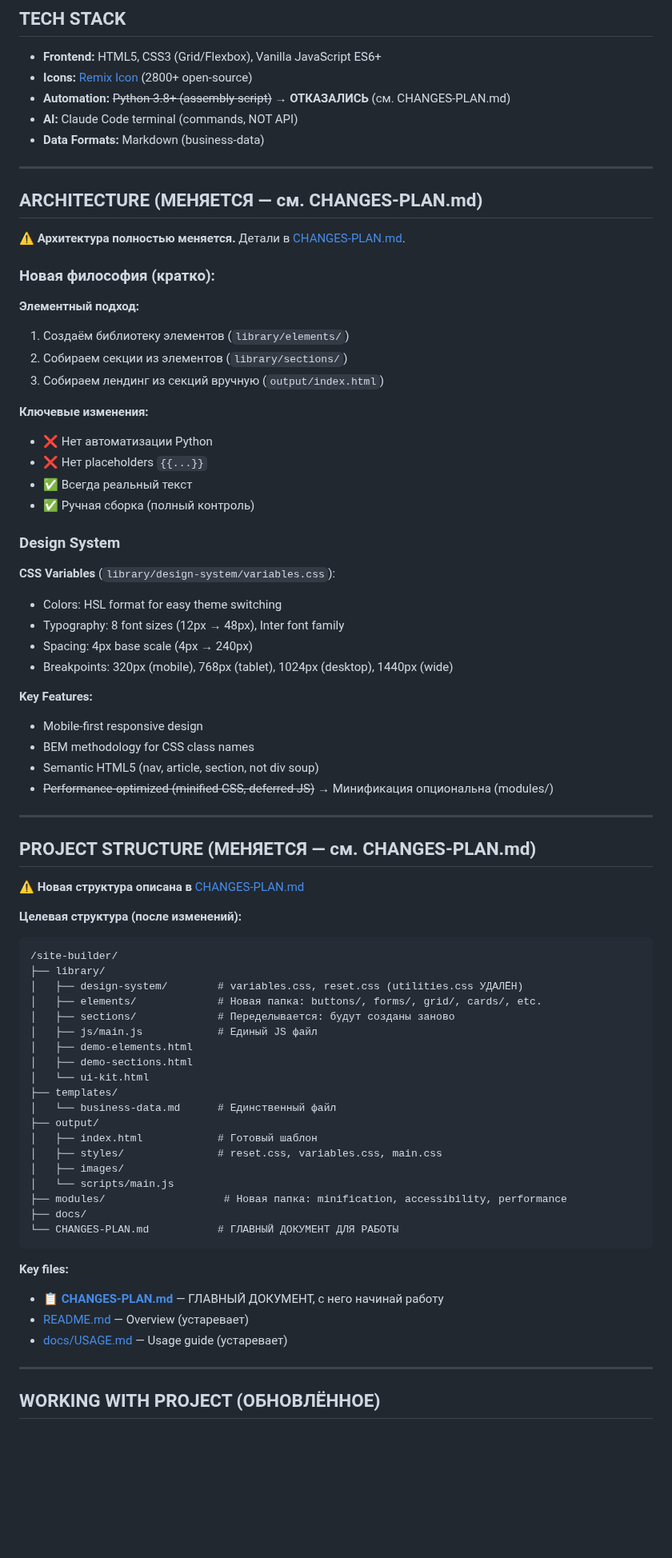
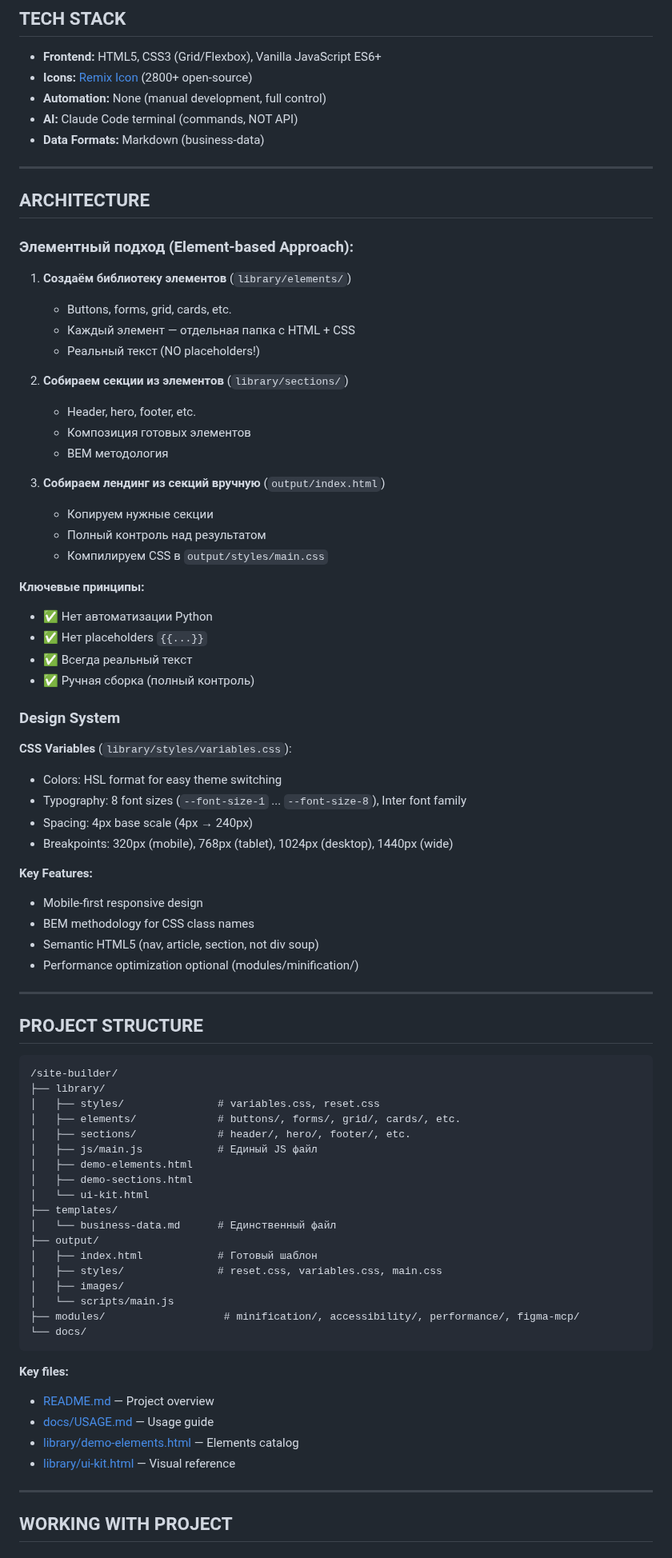
Before and after one commit to AndreyTsibin/site-builder-system, a Markdown page: CLAUDE.md, the part around one of its changes. Shown at 80% size. Drawn GitHub-style; blank space fills up the shorter version.

````diff
--- a/CLAUDE.md
+++ b/CLAUDE.md
@@ -57,34 +51,42 @@ cd output && python3 -m http.server 8000
 
 - **Frontend:** HTML5, CSS3 (Grid/Flexbox), Vanilla JavaScript ES6+
 - **Icons:** [Remix Icon](https://github.com/Remix-Design/RemixIcon) (2800+ open-source)
-- **Automation:** ~~Python 3.8+ (assembly script)~~ → **ОТКАЗАЛИСЬ** (см. CHANGES-PLAN.md)
+- **Automation:** None (manual development, full control)
 - **AI:** Claude Code terminal (commands, NOT API)
 - **Data Formats:** Markdown (business-data)
 
 ---
 
-## ARCHITECTURE (МЕНЯЕТСЯ — см. CHANGES-PLAN.md)
+## ARCHITECTURE
 
-⚠️ **Архитектура полностью меняется.** Детали в [CHANGES-PLAN.md](CHANGES-PLAN.md).
+### Элементный подход (Element-based Approach):
 
-### Новая философия (кратко):
+1. **Создаём библиотеку элементов** (`library/elements/`)
+   - Buttons, forms, grid, cards, etc.
+   - Каждый элемент — отдельная папка с HTML + CSS
+   - Реальный текст (NO placeholders!)
 
-**Элементный подход:**
-1. Создаём библиотеку элементов (`library/elements/`)
-2. Собираем секции из элементов (`library/sections/`)
-3. Собираем лендинг из секций вручную (`output/index.html`)
+2. **Собираем секции из элементов** (`library/sections/`)
+   - Header, hero, footer, etc.
+   - Композиция готовых элементов
+   - BEM методология
 
-**Ключевые изменения:**
-- ❌ Нет автоматизации Python
-- ❌ Нет placeholders `{{...}}`
+3. **Собираем лендинг из секций вручную** (`output/index.html`)
+   - Копируем нужные секции
+   - Полный контроль над результатом
+   - Компилируем CSS в `output/styles/main.css`
+
+**Ключевые принципы:**
+- ✅ Нет автоматизации Python
+- ✅ Нет placeholders `{{...}}`
 - ✅ Всегда реальный текст
 - ✅ Ручная сборка (полный контроль)
 
 ### Design System
 
-**CSS Variables** (`library/design-system/variables.css`):
+**CSS Variables** (`library/styles/variables.css`):
 - Colors: HSL format for easy theme switching
-- Typography: 8 font sizes (12px → 48px), Inter font family
+- Typography: 8 font sizes (`--font-size-1` ... `--font-size-8`), Inter font family
 - Spacing: 4px base scale (4px → 240px)
 - Breakpoints: 320px (mobile), 768px (tablet), 1024px (desktop), 1440px (wide)
 
@@ -92,21 +94,17 @@ cd output && python3 -m http.server 8000
 - Mobile-first responsive design
 - BEM methodology for CSS class names
 - Semantic HTML5 (nav, article, section, not div soup)
-- ~~Performance-optimized (minified CSS, deferred JS)~~ → Минификация опциональна (modules/)
+- Performance optimization optional (modules/minification/)
 
 ---
 
-## PROJECT STRUCTURE (МЕНЯЕТСЯ — см. CHANGES-PLAN.md)
-
-⚠️ **Новая структура описана в** [CHANGES-PLAN.md](CHANGES-PLAN.md)
-
-**Целевая структура (после изменений):**
+## PROJECT STRUCTURE
 ```
 /site-builder/
 ├── library/
-│   ├── design-system/        # variables.css, reset.css (utilities.css УДАЛЁН)
-│   ├── elements/             # Новая папка: buttons/, forms/, grid/, cards/, etc.
-│   ├── sections/             # Переделывается: будут созданы заново
+│   ├── styles/               # variables.css, reset.css
+│   ├── elements/             # buttons/, forms/, grid/, cards/, etc.
+│   ├── sections/             # header/, hero/, footer/, etc.
 │   ├── js/main.js            # Единый JS файл
 │   ├── demo-elements.html
 │   ├── demo-sections.html
@@ -118,17 +116,17 @@ cd output && python3 -m http.server 8000
 │   ├── styles/               # reset.css, variables.css, main.css
 │   ├── images/
 │   └── scripts/main.js
-├── modules/                   # Новая папка: minification, accessibility, performance
-├── docs/
-└── CHANGES-PLAN.md           # ГЛАВНЫЙ ДОКУМЕНТ ДЛЯ РАБОТЫ
+├── modules/                   # minification/, accessibility/, performance/, figma-mcp/
+└── docs/
 ```
 
 **Key files:**
-- 📋 **[CHANGES-PLAN.md](CHANGES-PLAN.md)** — ГЛАВНЫЙ ДОКУМЕНТ, с него начинай работу
-- [README.md](README.md) — Overview (устаревает)
-- [docs/USAGE.md](docs/USAGE.md) — Usage guide (устаревает)
+- [README.md](README.md) — Project overview
+- [docs/USAGE.md](docs/USAGE.md) — Usage guide
+- [library/demo-elements.html](library/demo-elements.html) — Elements catalog
+- [library/ui-kit.html](library/ui-kit.html) — Visual reference
 
 ---
 
-## WORKING WITH PROJECT (ОБНОВЛЁННОЕ)
+## WORKING WITH PROJECT
 
````
Also changed, not shown: other parts of CLAUDE.md (+16 -36 lines), TRACK.md (deleted, +0 -117 lines), modules/figma-mcp/README.md (added, +166 -0 lines).
